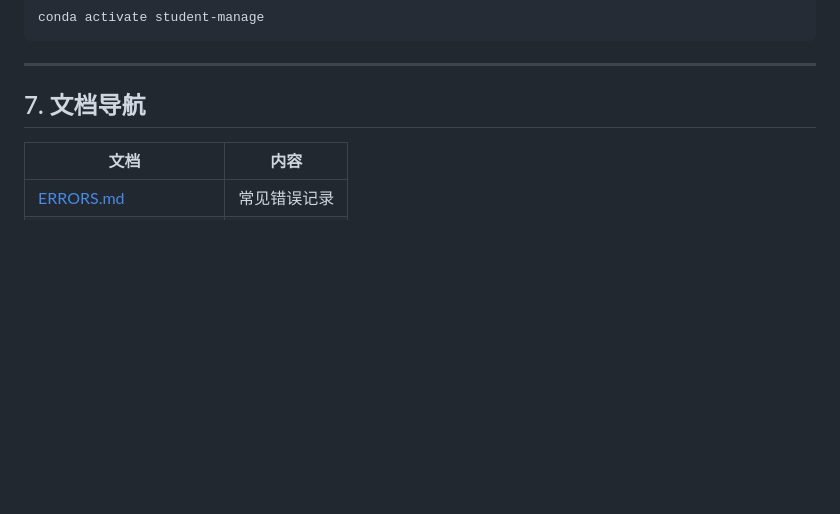
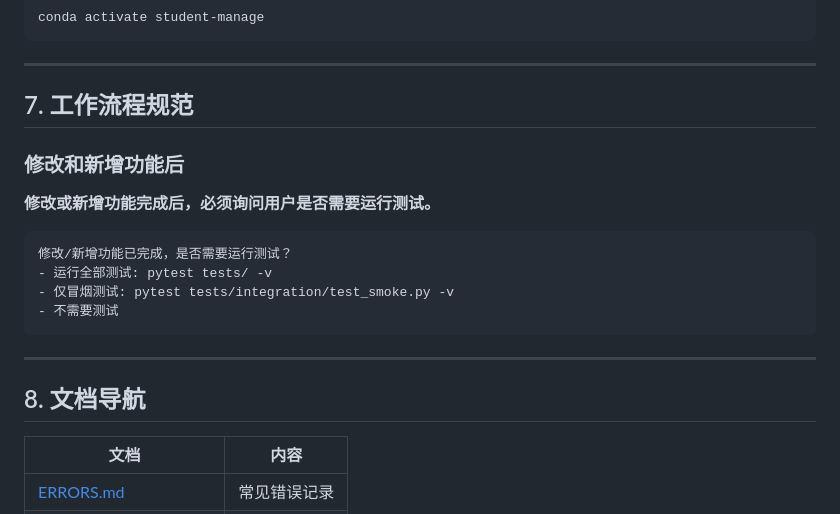
Before and after one commit to zhanziwei96/student-manager, a Markdown page: .agents/AGENTS.md, the part around the change. GitHub-like rendering; blank space fills up the shorter version.

Commit message:
docs: 添加工作流程规范 - 修改/新增功能后需询问是否测试

````diff
--- a/.agents/AGENTS.md
+++ b/.agents/AGENTS.md
@@ -160,7 +160,22 @@ conda activate student-manage
 
 ---
 
-## 7. 文档导航
+## 7. 工作流程规范
+
+### 修改和新增功能后
+
+**修改或新增功能完成后，必须询问用户是否需要运行测试。**
+
+```
+修改/新增功能已完成，是否需要运行测试？
+- 运行全部测试: pytest tests/ -v
+- 仅冒烟测试: pytest tests/integration/test_smoke.py -v
+- 不需要测试
+```
+
+---
+
+## 8. 文档导航
 
 | 文档 | 内容 |
 |------|------|
````
